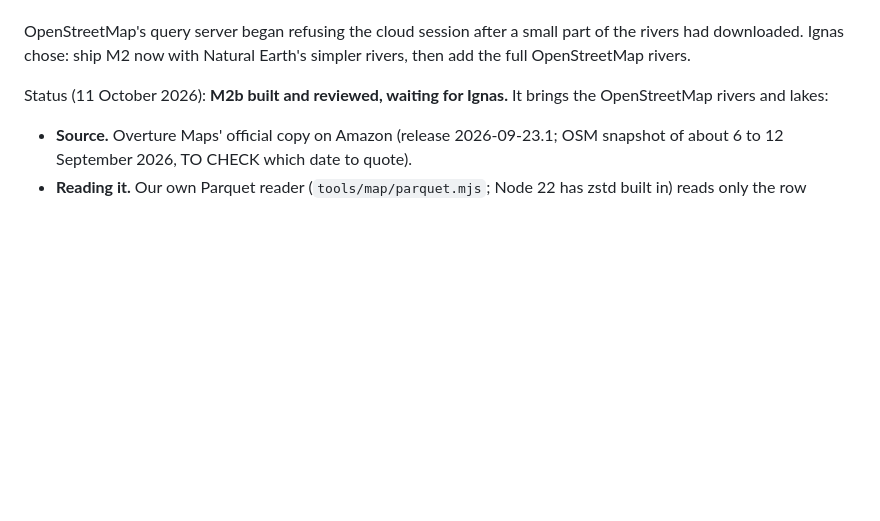
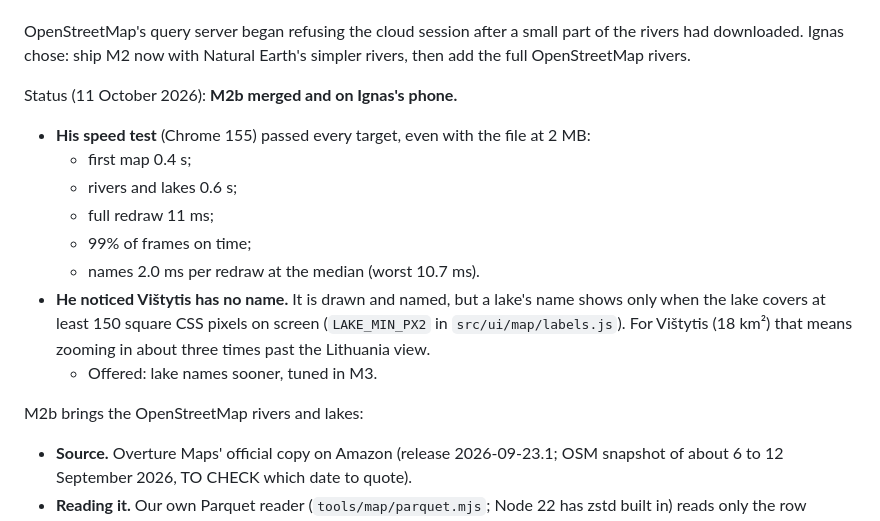
Before and after one commit to syncronizator1995-droid/grind-strat, a Markdown page: docs/HANDOFF.md, the part around the change. GitHub-like rendering; blank space fills up the shorter version.

Commit message:
Docs: M2b speed test from Ignas's phone, and why Vištytis shows no name yet
Co-Authored-By: Claude Opus 5.5 <noreply@anthropic.com>
Claude-Session: https://claude.ai/code/session_01ARWNfkJ7jZjTBsnHyfMGCn

```diff
--- a/docs/HANDOFF.md
+++ b/docs/HANDOFF.md
@@ -228,8 +228,19 @@ OpenStreetMap's query server began refusing the cloud session after a small part
 downloaded. Ignas chose: ship M2 now with Natural Earth's simpler rivers, then add the full
 OpenStreetMap rivers.
 
-Status (11 October 2026): **M2b built and reviewed, waiting for Ignas.** It brings the OpenStreetMap
-rivers and lakes:
+Status (11 October 2026): **M2b merged and on Ignas's phone.**
+- **His speed test** (Chrome 155) passed every target, even with the file at 2 MB:
+  - first map 0.4 s;
+  - rivers and lakes 0.6 s;
+  - full redraw 11 ms;
+  - 99% of frames on time;
+  - names 2.0 ms per redraw at the median (worst 10.7 ms).
+- **He noticed Vištytis has no name.** It is drawn and named, but a lake's name shows only when the
+  lake covers at least 150 square CSS pixels on screen (`LAKE_MIN_PX2` in `src/ui/map/labels.js`).
+  For Vištytis (18 km²) that means zooming in about three times past the Lithuania view.
+  - Offered: lake names sooner, tuned in M3.
+
+M2b brings the OpenStreetMap rivers and lakes:
 - **Source.** Overture Maps' official copy on Amazon (release 2026-09-23.1; OSM snapshot of about
   6 to 12 September 2026, TO CHECK which date to quote).
 - **Reading it.** Our own Parquet reader (`tools/map/parquet.mjs`; Node 22 has zstd built in) reads
```
